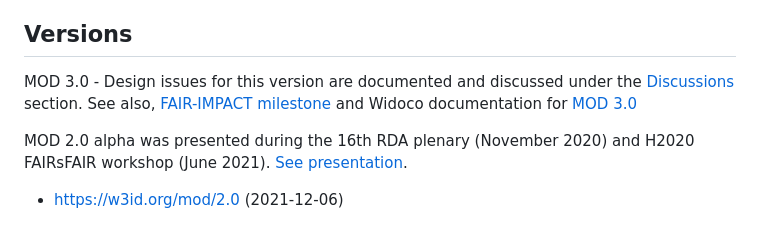
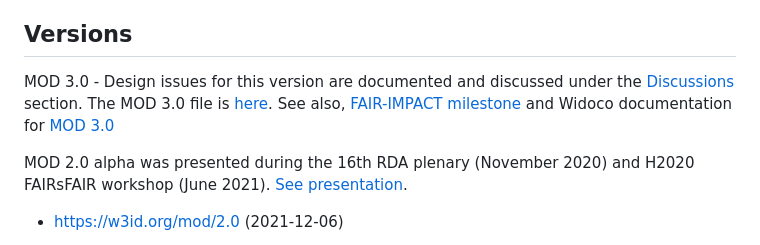
Before and after one commit to FAIR-IMPACT/MOD, a Markdown page: README.md, the part around the change. Rendered like a GitHub page.

```diff
--- a/README.md
+++ b/README.md
@@ -20,7 +20,7 @@ See the RDA VSSIG "ontology metadata" TG's working folder: https://drive.google.
 
 
 ## Versions
-MOD 3.0 - Design issues for this version are documented and discussed under the [Discussions](https://github.com/FAIR-IMPACT/MOD/discussions) section. See also, [FAIR-IMPACT milestone](https://doi.org/10.5281/zenodo.10725304) and Widoco documentation for [MOD 3.0](https://fair-impact.github.io/MOD/index-en.html)
+MOD 3.0 - Design issues for this version are documented and discussed under the [Discussions](https://github.com/FAIR-IMPACT/MOD/discussions) section. The MOD 3.0 file is [here](https://github.com/FAIR-IMPACT/MOD/blob/main/mod.ttl). See also, [FAIR-IMPACT milestone](https://doi.org/10.5281/zenodo.10725304) and Widoco documentation for [MOD 3.0](https://fair-impact.github.io/MOD/index-en.html)
 
 MOD 2.0 alpha was presented during the 16th RDA plenary (November 2020) and H2020 FAIRsFAIR workshop (June 2021). [See presentation](https://drive.google.com/drive/folders/1kSF0XuSr9mwBk-daR6RYut_1Dzzko33v).
 
```
